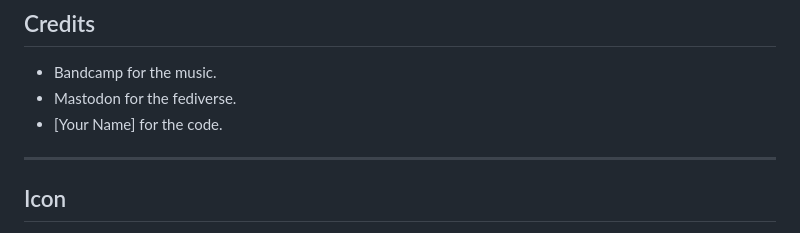
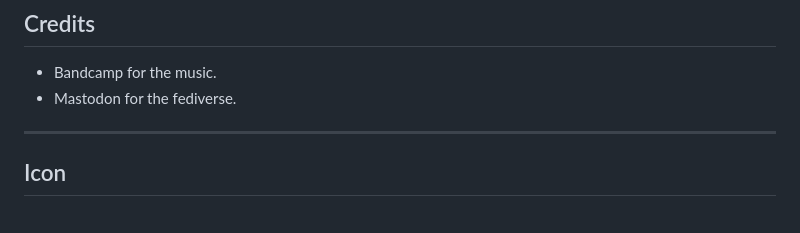
Before and after one commit to binbot/Bandcamp-Now-Playing, a Markdown page: README.md, the part around the change. Drawn GitHub-style.

```diff
--- a/README.md
+++ b/README.md
@@ -76,7 +76,6 @@ MIT — do whatever you like, just don’t blame me if you accidentally share yo
 
 - Bandcamp for the music.
 - Mastodon for the fediverse.
-- [Your Name] for the code.
 
 ---
 
```
